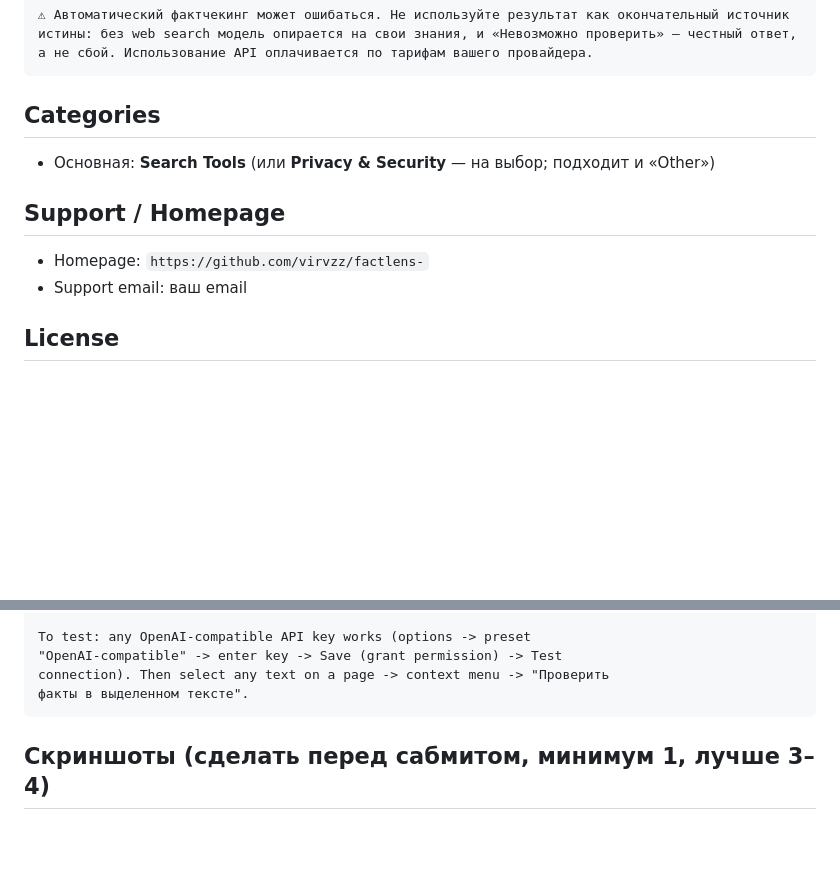
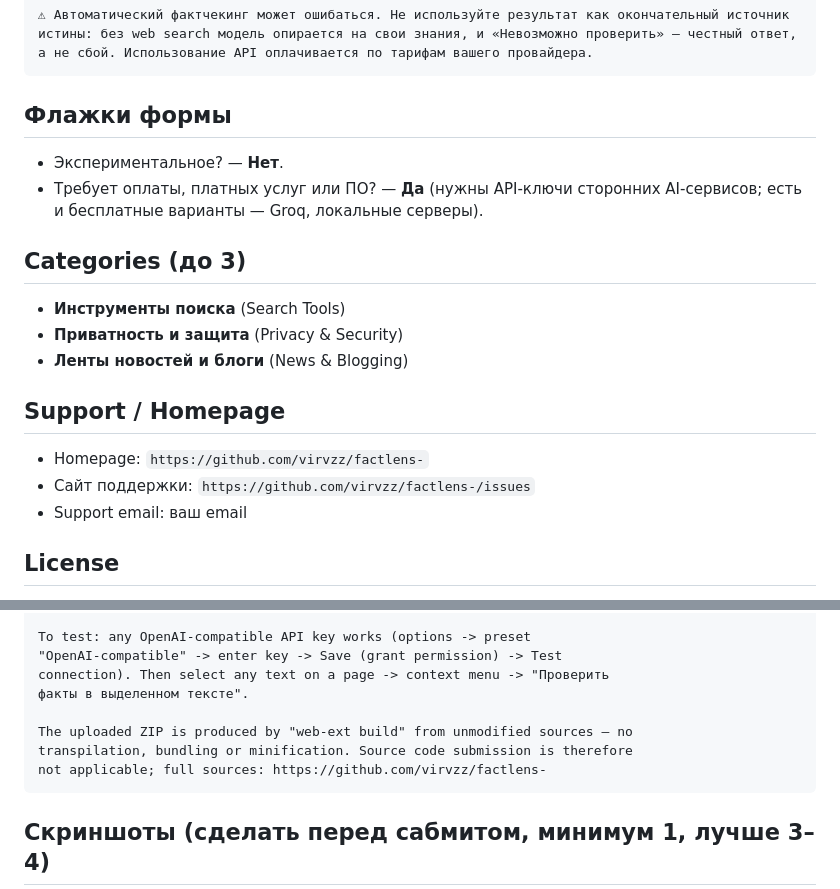
Before and after one commit to virvzz/factlens-, a Markdown page: docs/AMO_SUBMISSION.md, 2 parts joined by grey strips. Drawn GitHub-style; blank space fills up the shorter version.

Commit message:
AMO cheat sheet: form flags, categories, support links, source-code note
Co-Authored-By: Claude Fable 5 <noreply@anthropic.com>

````diff
--- a/docs/AMO_SUBMISSION.md
+++ b/docs/AMO_SUBMISSION.md
@@ -36,13 +36,22 @@ FactLens помогает быстро замечать спорные утве
 ⚠ Автоматический фактчекинг может ошибаться. Не используйте результат как окончательный источник истины: без web search модель опирается на свои знания, и «Невозможно проверить» — честный ответ, а не сбой. Использование API оплачивается по тарифам вашего провайдера.
 ```
 
-## Categories
+## Флажки формы
 
-- Основная: **Search Tools** (или **Privacy & Security** — на выбор; подходит и «Other»)
+- Экспериментальное? — **Нет**.
+- Требует оплаты, платных услуг или ПО? — **Да** (нужны API-ключи сторонних
+  AI-сервисов; есть и бесплатные варианты — Groq, локальные серверы).
+
+## Categories (до 3)
+
+- **Инструменты поиска** (Search Tools)
+- **Приватность и защита** (Privacy & Security)
+- **Ленты новостей и блоги** (News & Blogging)
 
 ## Support / Homepage
 
 - Homepage: `https://github.com/virvzz/factlens-`
+- Сайт поддержки: `https://github.com/virvzz/factlens-/issues`
 - Support email: ваш email
 
 ## License
@@ -95,6 +104,10 @@ To test: any OpenAI-compatible API key works (options -> preset
 "OpenAI-compatible" -> enter key -> Save (grant permission) -> Test
 connection). Then select any text on a page -> context menu -> "Проверить
 факты в выделенном тексте".
+
+The uploaded ZIP is produced by "web-ext build" from unmodified sources — no
+transpilation, bundling or minification. Source code submission is therefore
+not applicable; full sources: https://github.com/virvzz/factlens-
 ```
 
 ## Скриншоты (сделать перед сабмитом, минимум 1, лучше 3–4)
````
